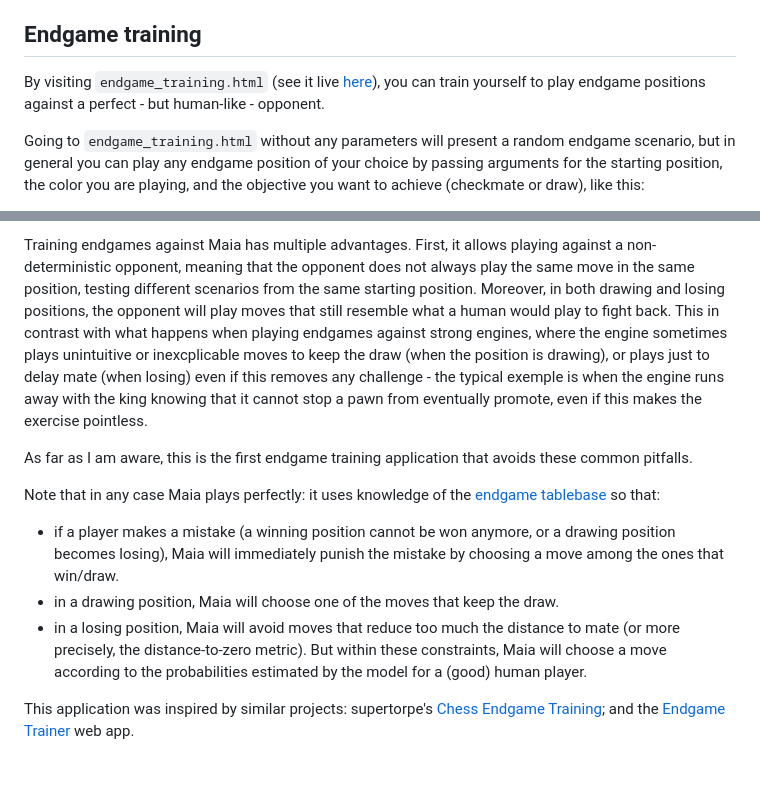
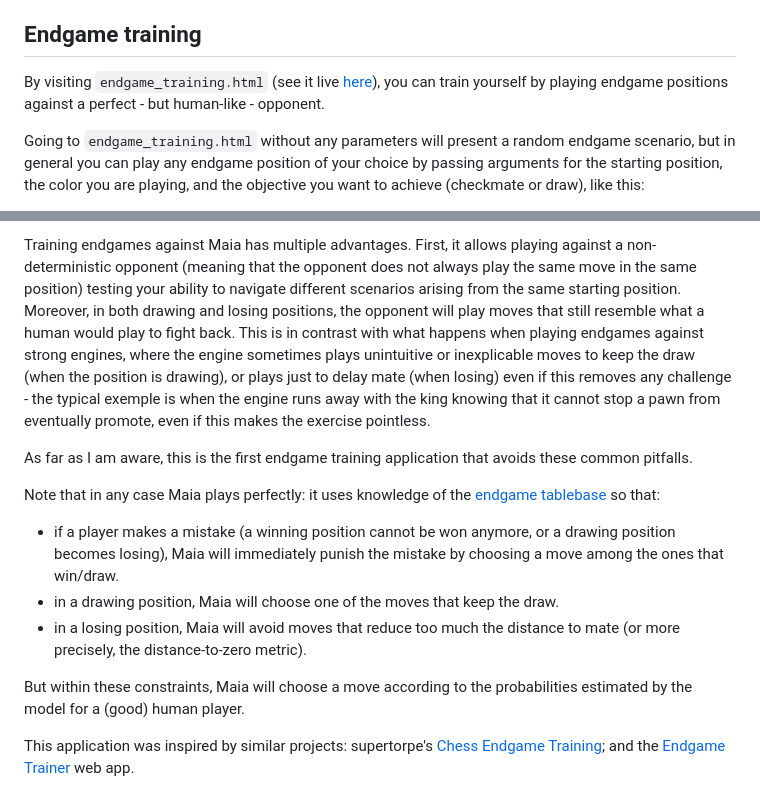
Before and after one commit to gr-g/maia-local, a Markdown page: README.md, 2 parts joined by grey strips. Drawn GitHub-style; blank space fills up the shorter version.

Commit message:
Small README adjustments

```diff
--- a/README.md
+++ b/README.md
@@ -6,7 +6,7 @@ Written with Claude and [Agent Zero](https://www.agent-zero.ai/), with the objec
 
 ## Endgame training
 
-By visiting `endgame_training.html` (see it live [here](https://gr-g.github.io/maia-local/endgame_training.html)), you can train yourself to play endgame positions against a perfect - but human-like - opponent.
+By visiting `endgame_training.html` (see it live [here](https://gr-g.github.io/maia-local/endgame_training.html)), you can train yourself by playing endgame positions against a perfect - but human-like - opponent.
 
 Going to `endgame_training.html` without any parameters will present a random endgame scenario, but in general you can play any endgame position of your choice by passing arguments for the starting position, the color you are playing, and the objective you want to achieve (checkmate or draw), like this:
 
@@ -14,5 +14,5 @@ Going to `endgame_training.html` without any parameters will present a random en
 
-Training endgames against Maia has multiple advantages. First, it allows playing against a non-deterministic opponent, meaning that the opponent does not always play the same move in the same position, testing different scenarios from the same starting position. Moreover, in both drawing and losing positions, the opponent will play moves that still resemble what a human would play to fight back. This in contrast with what happens when playing endgames against strong engines, where the engine sometimes plays unintuitive or inexcplicable moves to keep the draw (when the position is drawing), or plays just to delay mate (when losing) even if this removes any challenge - the typical exemple is when the engine runs away with the king knowing that it cannot stop a pawn from eventually promote, even if this makes the exercise pointless.
+Training endgames against Maia has multiple advantages. First, it allows playing against a non-deterministic opponent (meaning that the opponent does not always play the same move in the same position) testing your ability to navigate different scenarios arising from the same starting position. Moreover, in both drawing and losing positions, the opponent will play moves that still resemble what a human would play to fight back. This is in contrast with what happens when playing endgames against strong engines, where the engine sometimes plays unintuitive or inexplicable moves to keep the draw (when the position is drawing), or plays just to delay mate (when losing) even if this removes any challenge - the typical exemple is when the engine runs away with the king knowing that it cannot stop a pawn from eventually promote, even if this makes the exercise pointless.
 
 As far as I am aware, this is the first endgame training application that avoids these common pitfalls.
 
@@ -20,6 +20,7 @@ Note that in any case Maia plays perfectly: it uses knowledge of the [endgame ta
 - if a player makes a mistake (a winning position cannot be won anymore, or a drawing position becomes losing), Maia will immediately punish the mistake by choosing a move among the ones that win/draw.
 - in a drawing position, Maia will choose one of the moves that keep the draw.
 - in a losing position, Maia will avoid moves that reduce too much the distance to mate (or more precisely, the distance-to-zero metric).
+
 But within these constraints, Maia will choose a move according to the probabilities estimated by the model for a (good) human player.
 
 This application was inspired by similar projects: supertorpe's [Chess Endgame Training](https://chess-endgame-trainer.mooo.com/); and the [Endgame Trainer](https://app.endgametrainer.com/) web app.
```
Also changed, not shown: other parts of README.md (+1 -1 lines).
